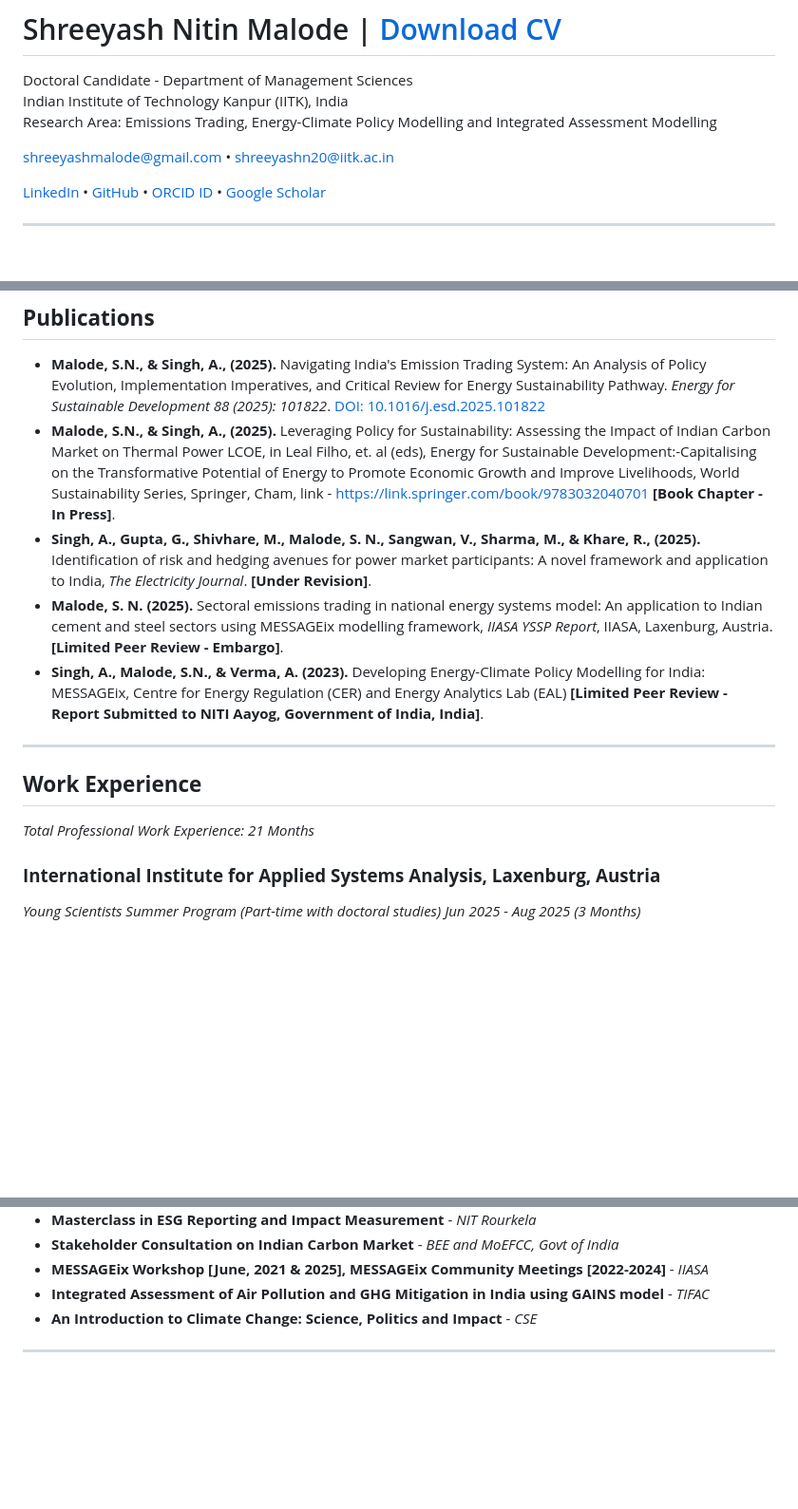
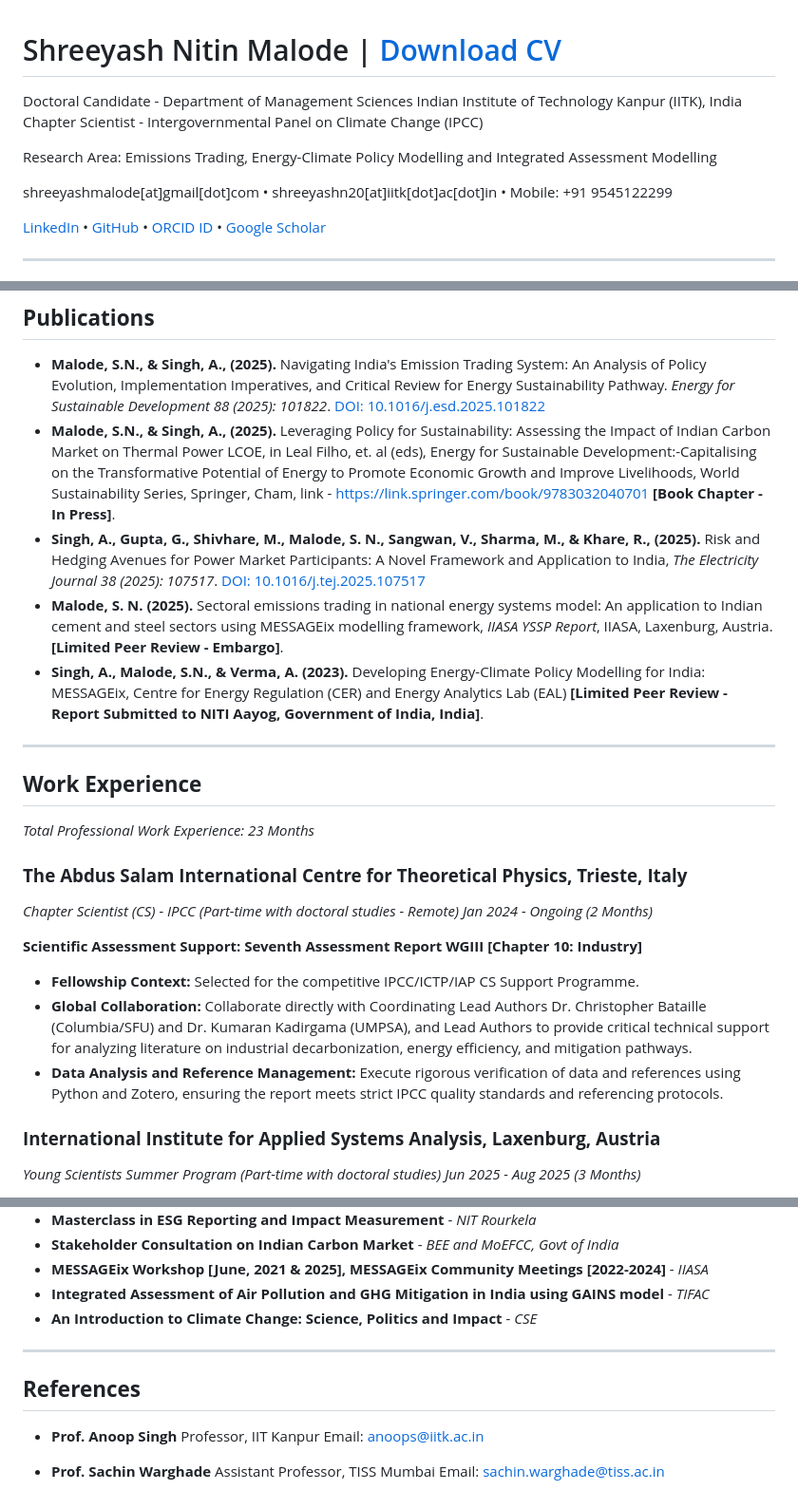
Before and after one commit to shreeyashn20/shreeyashn20.github.io, a Markdown page: index.md, 3 parts joined by grey strips. Shown at 95% size. GitHub-like rendering; blank space fills up the shorter version.

```diff
--- a/index.md
+++ b/index.md
@@ -2,9 +2,11 @@
 
 Doctoral Candidate - Department of Management Sciences
 Indian Institute of Technology Kanpur (IITK), India
+Chapter Scientist - Intergovernmental Panel on Climate Change (IPCC)
+
 Research Area: Emissions Trading, Energy-Climate Policy Modelling and Integrated Assessment Modelling
 
-<shreeyashmalode@gmail.com>  • <shreeyashn20@iitk.ac.in>
+shreeyashmalode[at]gmail[dot]com • shreeyashn20[at]iitk[dot]ac[dot]in • Mobile: +91 9545122299
 
 [LinkedIn](https://www.linkedin.com/in/shreeyashmalode/) • [GitHub](https://github.com/shreeyashn20) • [ORCID ID](https://orcid.org/0000-001-9571-0424) • [Google Scholar](https://scholar.google.com/citations?user=WQcqZIoAAAAJ&hl=en)
 
@@ -41,7 +43,7 @@ Research Area: Emissions Trading, Energy-Climate Policy Modelling and Integrated
 
 - **Malode, S.N., & Singh, A., (2025).** Navigating India's Emission Trading System: An Analysis of Policy Evolution, Implementation Imperatives, and Critical Review for Energy Sustainability Pathway. *Energy for Sustainable Development 88 (2025): 101822*. [DOI: 10.1016/j.esd.2025.101822](https://doi.org/10.1016/j.esd.2025.101822)
 - **Malode, S.N., & Singh, A., (2025).** Leveraging Policy for Sustainability: Assessing the Impact of Indian Carbon Market on Thermal Power LCOE, in Leal Filho, et. al (eds), Energy for Sustainable Development:-Capitalising on the Transformative Potential of Energy to Promote Economic Growth and Improve Livelihoods, World Sustainability Series, Springer, Cham, link - [https://link.springer.com/book/9783032040701](https://link.springer.com/book/9783032040701) **[Book Chapter - In Press]**.
-- **Singh, A., Gupta, G., Shivhare, M., Malode, S. N., Sangwan, V., Sharma, M., & Khare, R., (2025).** Identification of risk and hedging avenues for power market participants: A novel framework and application to India, *The Electricity Journal*. **[Under Revision]**.
+- **Singh, A., Gupta, G., Shivhare, M., Malode, S. N., Sangwan, V., Sharma, M., & Khare, R., (2025).** Risk and Hedging Avenues for Power Market Participants: A Novel Framework and Application to India, *The Electricity Journal 38 (2025): 107517*. [DOI: 10.1016/j.tej.2025.107517](https://doi.org/10.1016/j.tej.2025.107517)
 - **Malode, S. N. (2025).** Sectoral emissions trading in national energy systems model: An application to Indian cement and steel sectors using MESSAGEix modelling framework, *IIASA YSSP Report*, IIASA, Laxenburg, Austria. **[Limited Peer Review - Embargo]**.
 - **Singh, A., Malode, S.N., & Verma, A. (2023).** Developing Energy-Climate Policy Modelling for India: MESSAGEix, Centre for Energy Regulation (CER) and Energy Analytics Lab (EAL) **[Limited Peer Review - Report Submitted to NITI Aayog, Government of India, India]**.
 
@@ -49,7 +51,16 @@ Research Area: Emissions Trading, Energy-Climate Policy Modelling and Integrated
 
 ## **Work Experience**
 
-*Total Professional Work Experience: 21 Months*
+*Total Professional Work Experience: 23 Months*
+
+### **The Abdus Salam International Centre for Theoretical Physics, Trieste, Italy**
+*Chapter Scientist (CS) - IPCC (Part-time with doctoral studies - Remote)*
+*Jan 2024 - Ongoing (2 Months)*
+
+**Scientific Assessment Support: Seventh Assessment Report WGIII [Chapter 10: Industry]**
+- **Fellowship Context:** Selected for the competitive IPCC/ICTP/IAP CS Support Programme.
+- **Global Collaboration:** Collaborate directly with Coordinating Lead Authors Dr. Christopher Bataille (Columbia/SFU) and Dr. Kumaran Kadirgama (UMPSA), and Lead Authors to provide critical technical support for analyzing literature on industrial decarbonization, energy efficiency, and mitigation pathways.
+- **Data Analysis and Reference Management:** Execute rigorous verification of data and references using Python and Zotero, ensuring the report meets strict IPCC quality standards and referencing protocols.
 
 ### **International Institute for Applied Systems Analysis, Laxenburg, Austria**
 *Young Scientists Summer Program (Part-time with doctoral studies)*
@@ -170,3 +181,13 @@ Research Area: Emissions Trading, Energy-Climate Policy Modelling and Integrated
 - **An Introduction to Climate Change: Science, Politics and Impact** - *CSE*
 
 ---
+
+## **References**
+
+- **Prof. Anoop Singh**
+  Professor, IIT Kanpur
+  Email: anoops@iitk.ac.in
+
+- **Prof. Sachin Warghade**
+  Assistant Professor, TISS Mumbai
+  Email: sachin.warghade@tiss.ac.in
```
Also changed, not shown: other parts of index.md (+1 -1 lines).
